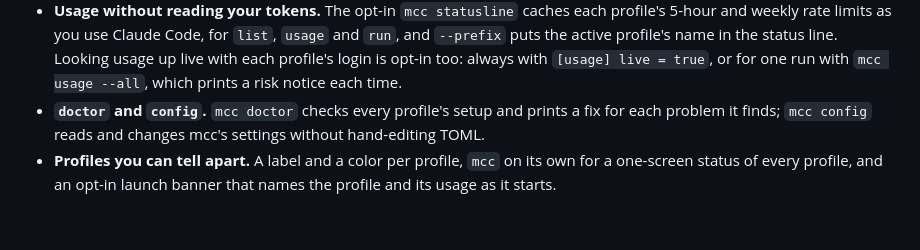
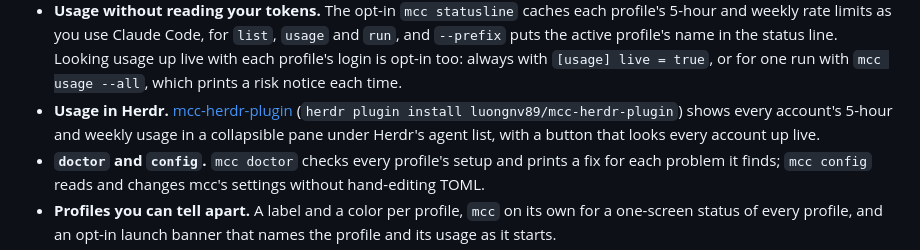
Before and after one commit to luongnv89/mcc, a Markdown page: README.md, the part around the change. GitHub-like rendering; folded sections open; blank space fills up the shorter version.

```diff
--- a/README.md
+++ b/README.md
@@ -189,6 +189,7 @@ The full documentation, one collapsed section per topic. `mcc help COMMAND` prin
 - **Per-project profiles.** `mcc project set work` makes `work` the profile `mcc run` starts in this repository, so a project stays on one account. mcc never switches accounts on its own: if that account is at its 5-hour or weekly limit, `mcc run` asks whether to wait (the default) or start it anyway, and offers another profile only when the project allows it (`--allow`). `mcc env` and `mcc exec` let plain `claude`, IDE extensions and scripts use a profile too.
 - **Linked items, shared plugins and settings overlays.** `mcc link` replaces a profile's copy of the default's skills, agents, commands, output styles or `CLAUDE.md` with a symlink (opt-in), and a clone shares the default's plugins instead of copying them (`mcc link ALIAS plugins` moves an older profile over). A settings overlay keeps a profile's own `model`, permissions or other settings through every sync.
 - **Usage without reading your tokens.** The opt-in `mcc statusline` caches each profile's 5-hour and weekly rate limits as you use Claude Code, for `list`, `usage` and `run`, and `--prefix` puts the active profile's name in the status line. Looking usage up live with each profile's login is opt-in too: always with `[usage] live = true`, or for one run with `mcc usage --all`, which prints a risk notice each time.
+- **Usage in Herdr.** [mcc-herdr-plugin](https://github.com/luongnv89/mcc-herdr-plugin) (`herdr plugin install luongnv89/mcc-herdr-plugin`) shows every account's 5-hour and weekly usage in a collapsible pane under Herdr's agent list, with a button that looks every account up live.
 - **`doctor` and `config`.** `mcc doctor` checks every profile's setup and prints a fix for each problem it finds; `mcc config` reads and changes mcc's settings without hand-editing TOML.
 - **Profiles you can tell apart.** A label and a color per profile, `mcc` on its own for a one-screen status of every profile, and an opt-in launch banner that names the profile and its usage as it starts.
 - **`delete`.** Logs the profile out (clearing its keychain entry), then removes its directory, launcher, shell alias, and registry entry. It refuses the old name of a renamed profile, so that profile's files are never removed by mistake.
```
Also changed, not shown: CHANGELOG.md (+4 -0 lines).
